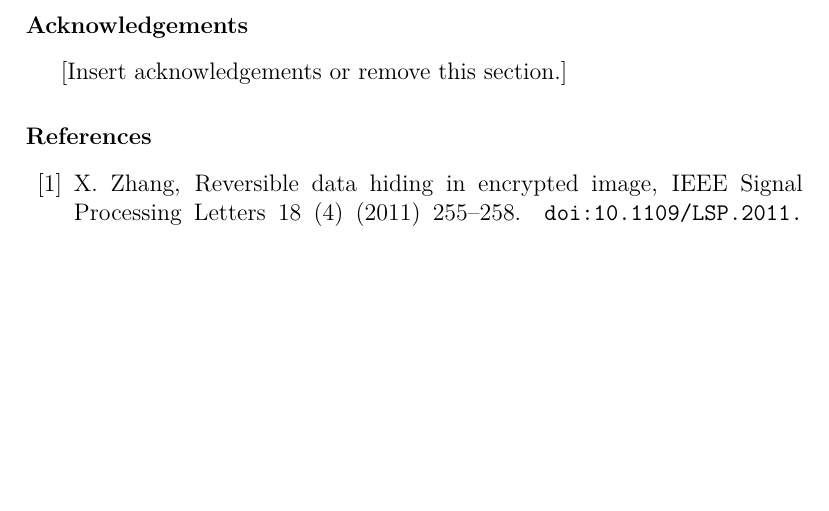
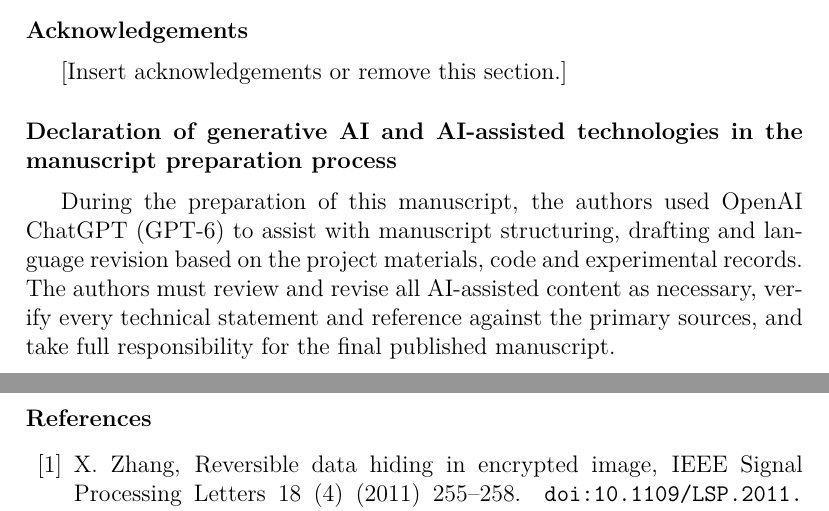
Before and after one commit to Parzifal25/RDHEI, a LaTeX paper (manuscript/jisa/EDR2_JISA_Main.tex): part of page 22 of 30 before the commit and two parts of pages 22 and 23 of 30 after it, the two joined at a grey line, cut so that both start at the same text, the shorter picture padded with empty space. Compiled offline with pdfLaTeX.

Commit message:
Add Elsevier AI-assistance disclosure statement for author verification

```diff
--- a/manuscript/jisa/EDR2_JISA_Main.tex
+++ b/manuscript/jisa/EDR2_JISA_Main.tex
@@ -698,6 +698,9 @@ The evaluation uses hash-pinned source and decoded-pixel manifests, a per-image
 \section*{Acknowledgements}
 [Insert acknowledgements or remove this section.]
 
+\section*{Declaration of generative AI and AI-assisted technologies in the manuscript preparation process}
+During the preparation of this manuscript, the authors used OpenAI ChatGPT (GPT-6) to assist with manuscript structuring, drafting and language revision based on the project materials, code and experimental records. The authors must review and revise all AI-assisted content as necessary, verify every technical statement and reference against the primary sources, and take full responsibility for the final published manuscript.
+
 \bibliographystyle{elsarticle-num}
 \bibliography{EDR2_JISA_References}
 
```
